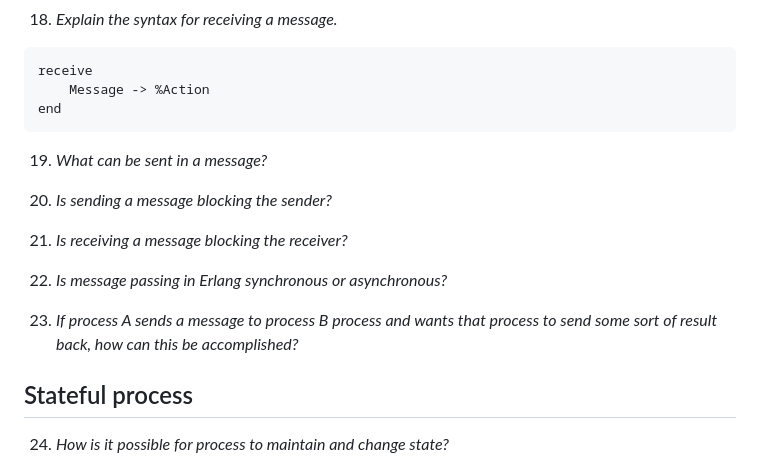
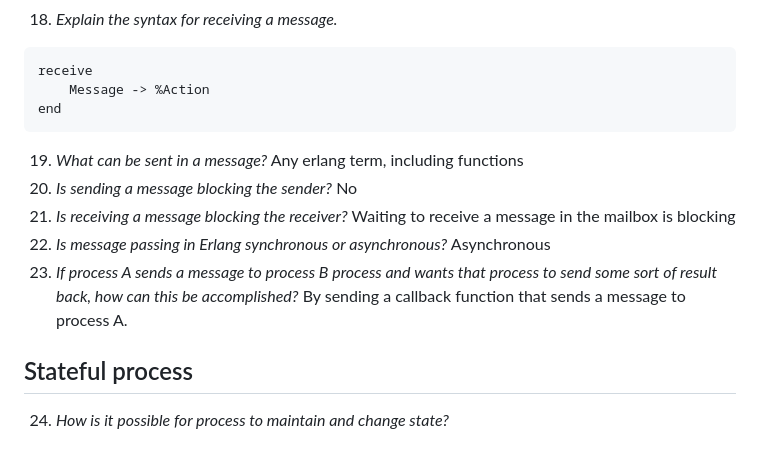
Before and after one commit to FrickTown/ObsidianVaults, a Markdown page: OSPP/(M7) Erlang.md, the part around the change. Drawn GitHub-style.

Commit message:
vault backup: 2026-03-25 10:25:23

````diff
--- a/OSPP/(M7) Erlang.md
+++ b/OSPP/(M7) Erlang.md
@@ -75,14 +75,15 @@ receive
 end
 ```
 19. *What can be sent in a message?*
-
+Any erlang term, including functions
 20. *Is sending a message blocking the sender?*
-
+No
 21. *Is receiving a message blocking the receiver?*
-
+Waiting to receive a message in the mailbox is blocking
 22. *Is message passing in Erlang synchronous or asynchronous?*
-
+Asynchronous
 23. *If process A sends a message to process B process and wants that process to send some sort of result back, how can this be accomplished?*
+By sending a callback function that sends a message to process A.
 
 ## Stateful process
 24. *How is it possible for process to maintain and change state?*
````
